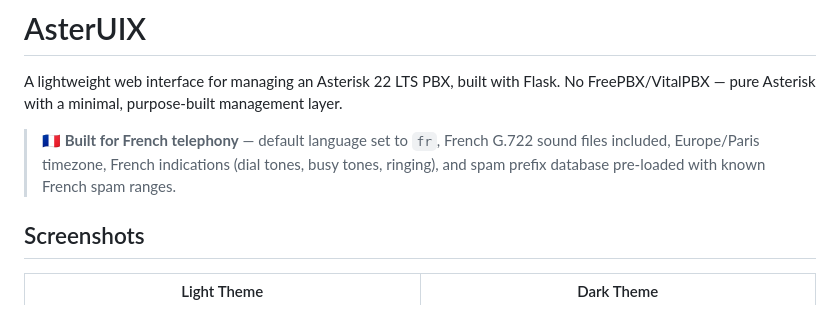
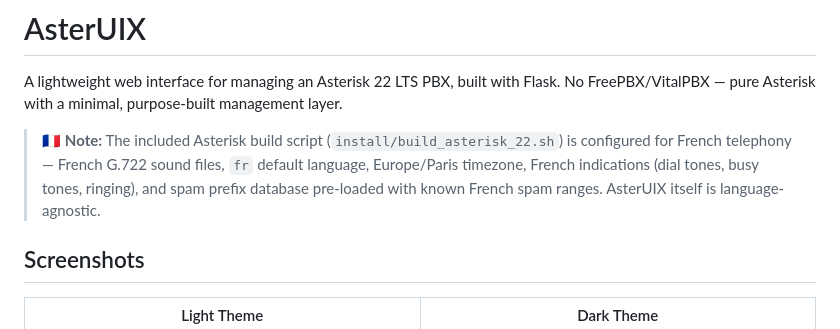
Before and after one commit to lemassykoi/asteruix, a Markdown page: README.md, the part around the change. Rendered like a GitHub page.

Commit message:
docs: clarify French defaults are in build script, not AsterUIX
Amp-Thread-ID: https://ampcode.com/threads/T-019d31e8-00fd-75a7-8ab2-323ef070b9a3
Co-authored-by: Amp <amp@ampcode.com>

```diff
--- a/README.md
+++ b/README.md
@@ -2,7 +2,7 @@
 
 A lightweight web interface for managing an Asterisk 22 LTS PBX, built with Flask. No FreePBX/VitalPBX — pure Asterisk with a minimal, purpose-built management layer.
 
-> 🇫🇷 **Built for French telephony** — default language set to `fr`, French G.722 sound files included, Europe/Paris timezone, French indications (dial tones, busy tones, ringing), and spam prefix database pre-loaded with known French spam ranges.
+> 🇫🇷 **Note:** The included Asterisk build script (`install/build_asterisk_22.sh`) is configured for French telephony — French G.722 sound files, `fr` default language, Europe/Paris timezone, French indications (dial tones, busy tones, ringing), and spam prefix database pre-loaded with known French spam ranges. AsterUIX itself is language-agnostic.
 
 ## Screenshots
 
```
